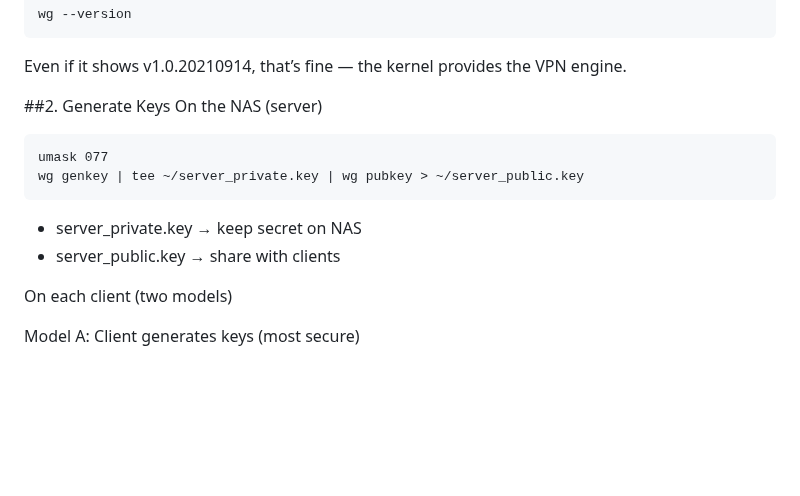
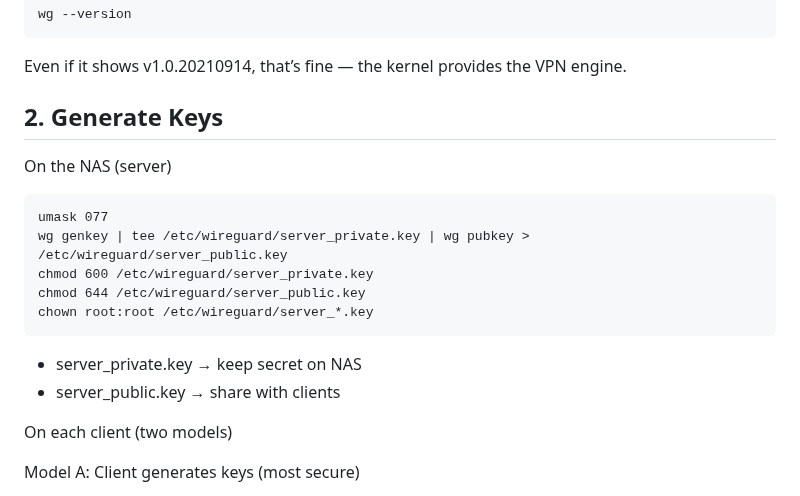
Before and after one commit to julienbardi/homelab, a Markdown page: docs/WireGuard VPN Setup.md, the part around one of its changes. Rendered like a GitHub page; blank space fills up the shorter version.

````diff
--- a/docs/WireGuard VPN Setup.md
+++ b/docs/WireGuard VPN Setup.md
@@ -21,15 +21,20 @@ wg --version
 ```
 Even if it shows v1.0.20210914, that’s fine — the kernel provides the VPN engine.
 
-##2. Generate Keys
+## 2. Generate Keys
 On the NAS (server)
 
 ```
 umask 077
-wg genkey | tee ~/server_private.key | wg pubkey > ~/server_public.key
+wg genkey | tee /etc/wireguard/server_private.key | wg pubkey > /etc/wireguard/server_public.key
+chmod 600 /etc/wireguard/server_private.key
+chmod 644 /etc/wireguard/server_public.key
+chown root:root /etc/wireguard/server_*.key
 ```
+
 - server_private.key → keep secret on NAS
 - server_public.key → share with clients
+
 
 On each client (two models)
 
````
Also changed, not shown: other parts of docs/WireGuard VPN Setup.md (+19 -35 lines).
